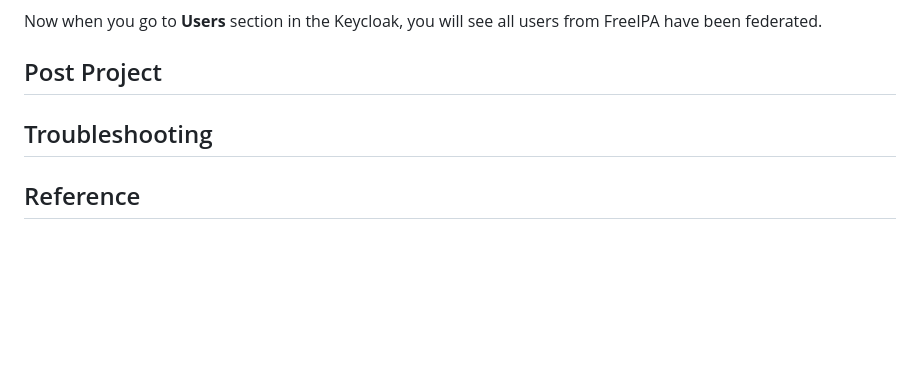
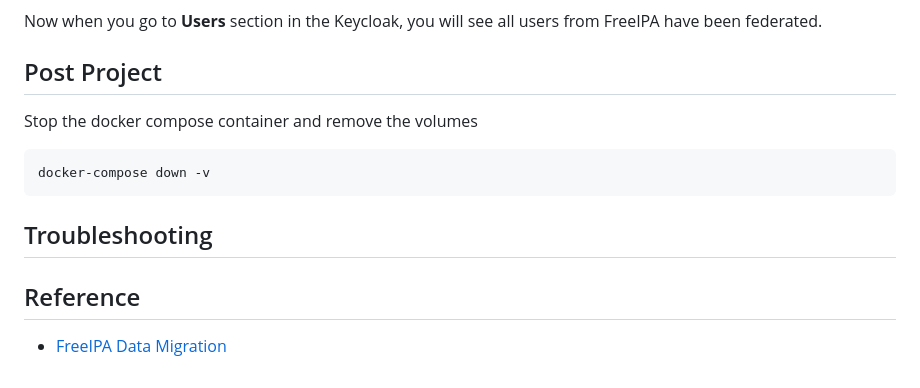
Before and after one commit to chance2021/devopsdaydayup, a Markdown page: keycloak-integration/freeipa/README.md, the part around the change. Drawn GitHub-style; blank space fills up the shorter version.

Commit message:
Update READEME.md

````diff
--- a/keycloak-integration/freeipa/README.md
+++ b/keycloak-integration/freeipa/README.md
@@ -106,7 +106,12 @@ Now when you go to **Users** section in the Keycloak, you will see all users fro
 
 
 ## <a name="post_project">Post Project</a>
+Stop the docker compose container and remove the volumes
+```
+docker-compose down -v
+```
 
 ## <a name="troubleshooting">Troubleshooting</a>
 
 ## <a name="reference">Reference</a>
+- [FreeIPA Data Migration](https://www.freeipa.org/page/Howto/Migration)
````
